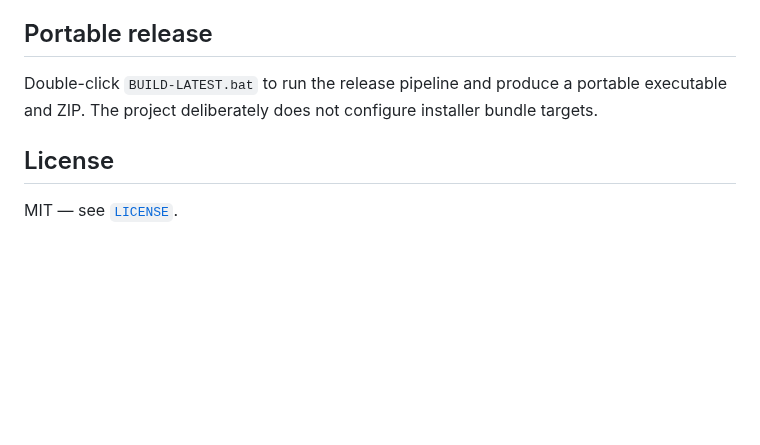
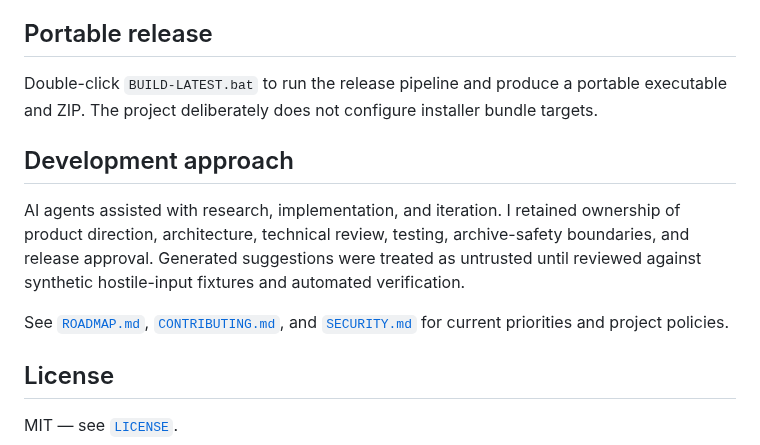
Before and after one commit to NouraldinFarge/gamevault, a Markdown page: README.md, the part around one of its changes. Drawn GitHub-style; blank space fills up the shorter version.

Commit message:
chore: strengthen safety verification and portfolio proof

```diff
--- a/README.md
+++ b/README.md
@@ -61,6 +84,12 @@ cargo run --manifest-path src-tauri/Cargo.toml
 
 Double-click `BUILD-LATEST.bat` to run the release pipeline and produce a portable executable and ZIP. The project deliberately does not configure installer bundle targets.
 
+## Development approach
+
+AI agents assisted with research, implementation, and iteration. I retained ownership of product direction, architecture, technical review, testing, archive-safety boundaries, and release approval. Generated suggestions were treated as untrusted until reviewed against synthetic hostile-input fixtures and automated verification.
+
+See [`ROADMAP.md`](ROADMAP.md), [`CONTRIBUTING.md`](CONTRIBUTING.md), and [`SECURITY.md`](SECURITY.md) for current priorities and project policies.
+
 ## License
 
 MIT — see [`LICENSE`](LICENSE).
```
Also changed, not shown: other parts of README.md (+23 -0 lines), .github/pull_request_template.md (added, +16 -0 lines), CHANGELOG.md (+1 -0 lines), CODE_OF_CONDUCT.md (added, +5 -0 lines), CONTRIBUTING.md (added, +19 -0 lines), ROADMAP.md (added, +22 -0 lines), SECURITY.md (added, +20 -0 lines), docs/images/gamevault-library-grid.jpg (added), docs/images/gamevault-library.jpg (added), docs/images/gamevault-local-files.jpg (added), 10 other files.
